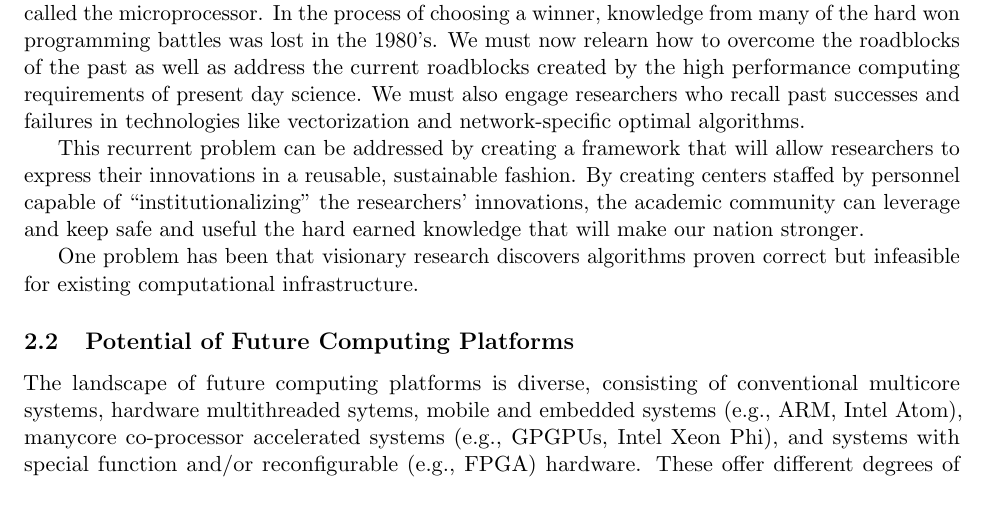
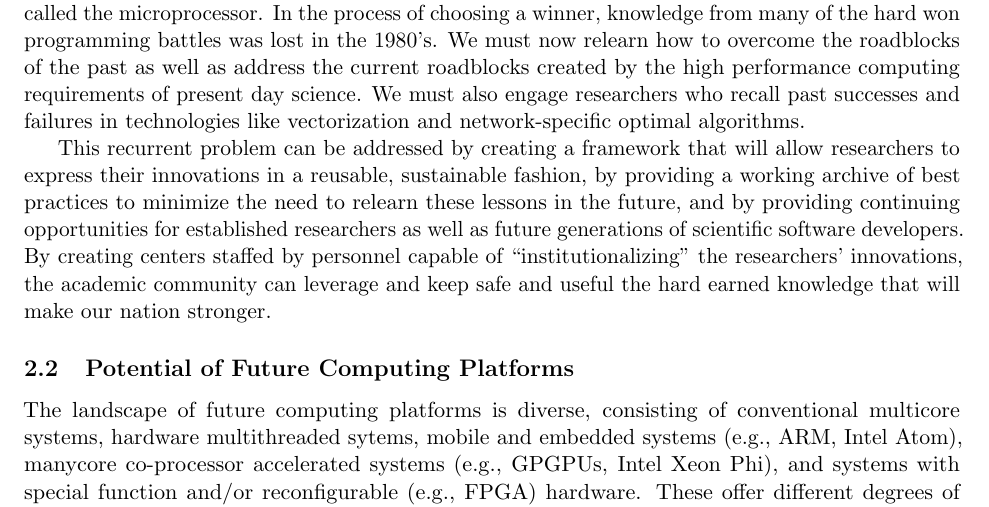
Before and after one commit to shelswenson/FCP-S2I2, a LaTeX document (FinalReport/FPC_FinalReportMain.tex, which reads FinalReport/motivation.tex): part of page 7 of 26, cut so that both start at the same text. Compiled offline with pdfLaTeX.

Commit message:
Removed last sentence. Whitespace changes.

```diff
--- a/FinalReport/motivation.tex
+++ b/FinalReport/motivation.tex
@@ -17,10 +17,14 @@ In the process of choosing a winner, knowledge from many of the hard won program
 We must now relearn how to overcome the roadblocks of the past as well as address the current roadblocks created by the high performance computing requirements of present day science.
 We must also engage researchers who recall past successes and failures in technologies like vectorization and network-specific optimal algorithms.
 
-This recurrent problem can be addressed by creating a framework that will allow researchers to express their innovations in a reusable, sustainable fashion.
-By creating centers staffed by personnel capable of ``institutionalizing'' the researchers' innovations, the academic community can leverage and keep safe and useful the hard earned knowledge that will make our nation stronger.
 
-One problem has been that visionary research discovers algorithms proven correct but infeasible for existing computational infrastructure.
+This recurrent problem can be addressed by creating a framework that will allow researchers to express their innovations in a reusable, sustainable fashion,
+by providing a working archive of best practices to minimize the need to relearn these lessons in the future,
+and by providing continuing opportunities for established researchers as well as future generations of scientific software developers.
+By creating centers staffed by personnel capable of ``institutionalizing'' the researchers' innovations,
+the academic community can leverage and keep safe and useful the hard earned knowledge that will make our nation stronger.
+
+%One problem has been that visionary research discovers algorithms proven correct but infeasible for existing computational infrastructure.
 
 %%% Local Variables:
 %%% mode: latex
```
